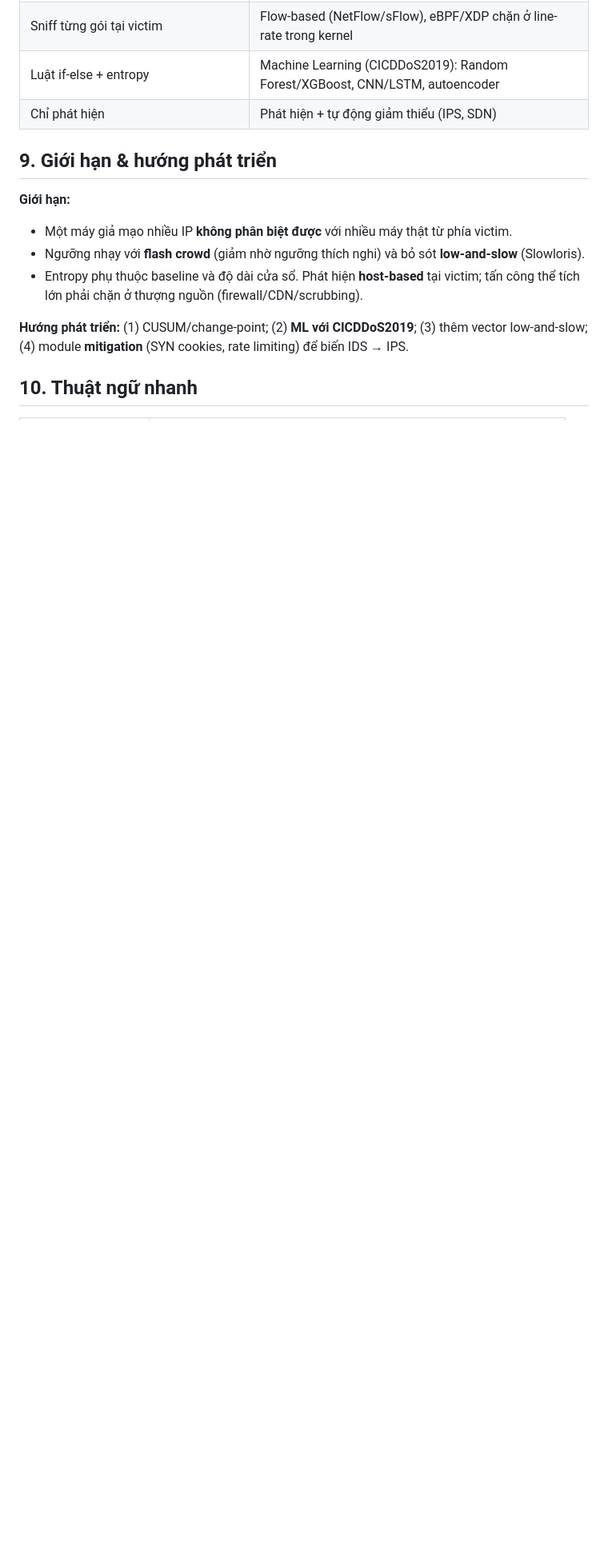
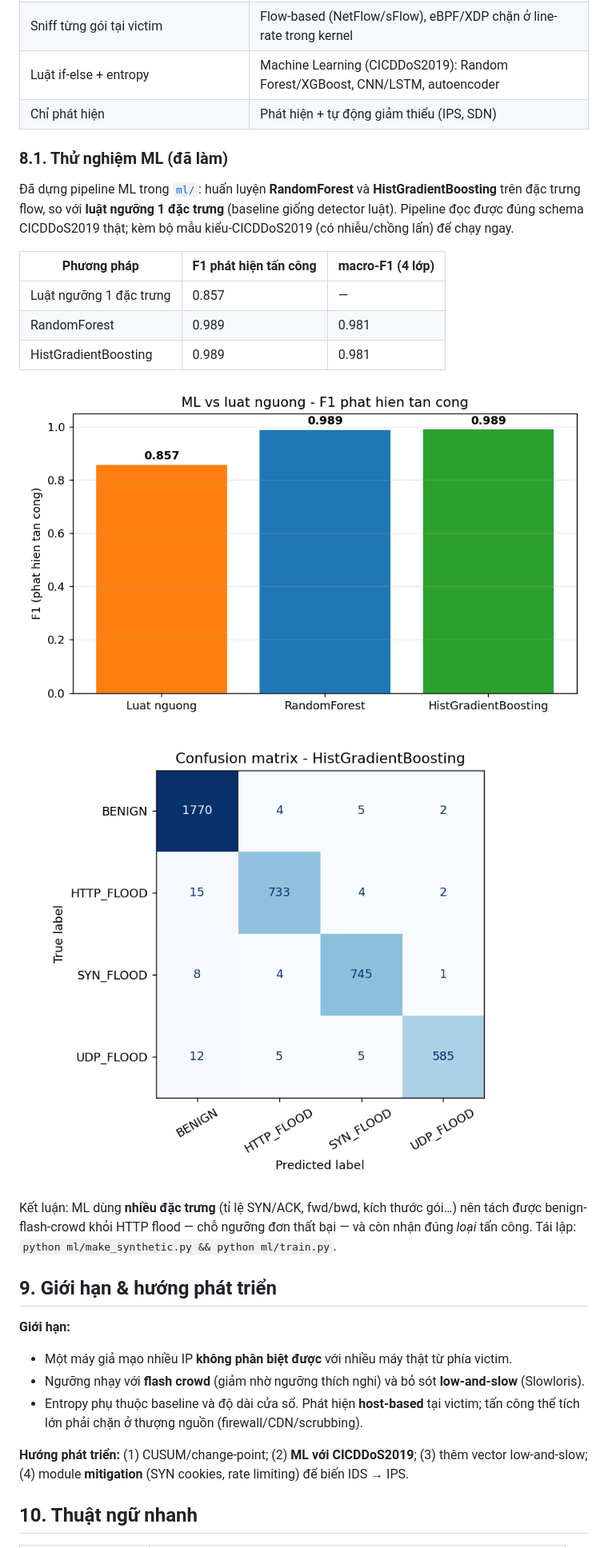
Before and after one commit to cityengin/dos-ddos-project, a Markdown page: docs/LyThuyet_DoS_DDoS.md, the part around the change. Shown at 80% size. Drawn GitHub-style; pictures changed too: assets/ml_confusion.png (added), assets/ml_f1_compare.png (added); blank space fills up the shorter version.

```diff
--- a/docs/LyThuyet_DoS_DDoS.md
+++ b/docs/LyThuyet_DoS_DDoS.md
@@ -187,6 +187,26 @@ Thành thật: phương pháp hiện tại là **kinh điển/nền tảng**, ph
 | Luật if-else + entropy | Machine Learning (CICDDoS2019): Random Forest/XGBoost, CNN/LSTM, autoencoder |
 | Chỉ phát hiện | Phát hiện + tự động giảm thiểu (IPS, SDN) |
 
+### 8.1. Thử nghiệm ML (đã làm)
+
+Đã dựng pipeline ML trong [`ml/`](../ml/): huấn luyện **RandomForest** và **HistGradientBoosting**
+trên đặc trưng flow, so với **luật ngưỡng 1 đặc trưng** (baseline giống detector luật). Pipeline đọc
+được đúng schema CICDDoS2019 thật; kèm bộ mẫu kiểu-CICDDoS2019 (có nhiễu/chồng lấn) để chạy ngay.
+
+| Phương pháp | F1 phát hiện tấn công | macro-F1 (4 lớp) |
+|---|---|---|
+| Luật ngưỡng 1 đặc trưng | 0.857 | — |
+| RandomForest | 0.989 | 0.981 |
+| HistGradientBoosting | 0.989 | 0.981 |
+
+![ML vs luật ngưỡng](../assets/ml_f1_compare.png)
+
+![Confusion matrix](../assets/ml_confusion.png)
+
+Kết luận: ML dùng **nhiều đặc trưng** (tỉ lệ SYN/ACK, fwd/bwd, kích thước gói…) nên tách được
+benign-flash-crowd khỏi HTTP flood — chỗ ngưỡng đơn thất bại — và còn nhận đúng *loại* tấn công.
+Tái lập: `python ml/make_synthetic.py && python ml/train.py`.
+
 ## 9. Giới hạn & hướng phát triển
 
 **Giới hạn:**
```
Also changed, not shown: CHANGELOG.md (+4 -0 lines), README.md (+24 -0 lines), 4 other files.
